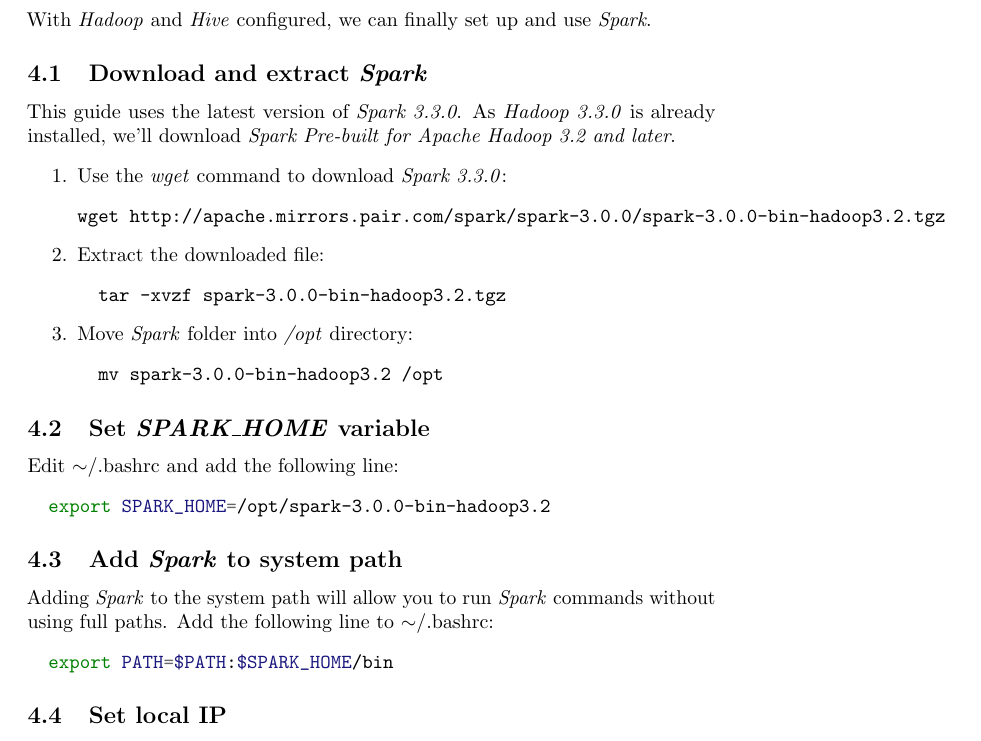
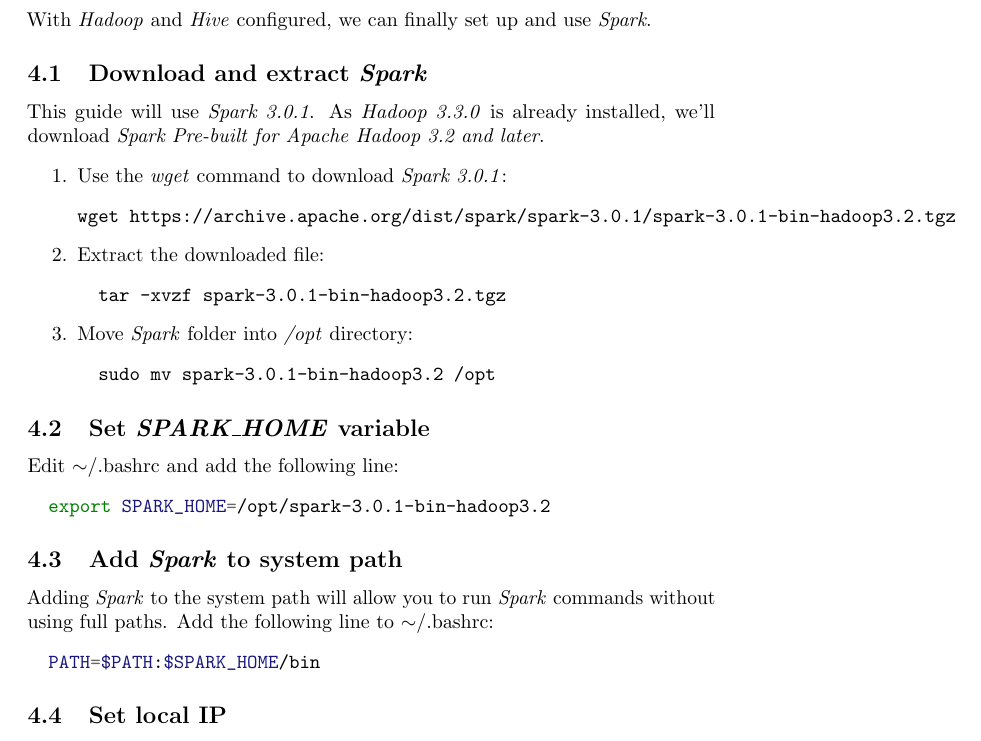
Before and after one commit to tartagli0/spark-wsl, a LaTeX paper (spark_wsl_environment.tex): part of page 15 of 20, cut so that both start at the same text. Compiled offline with pdfLaTeX.

Commit message:
Use Spark 3.0.1

```diff
--- a/spark_wsl_environment.tex
+++ b/spark_wsl_environment.tex
@@ -574,36 +574,36 @@ case is provided by \emph{PostgreSQL} (section \ref{subsec:postgres}).
 With \emph{Hadoop} and \emph{Hive} configured, we can finally set up and use \emph{Spark}.
 
   \subsection{Download and extract \emph{Spark}}
-  This guide uses the latest version of \emph{Spark 3.3.0}. As \emph{Hadoop 3.3.0} is
+  This guide will use \emph{Spark 3.0.1}. As \emph{Hadoop 3.3.0} is
   already installed, we'll download \emph{Spark Pre-built for Apache Hadoop 3.2 and later}.
   \begin{enumerate}
-  \item Use the \emph{wget} command to download \emph{Spark 3.3.0}:
+  \item Use the \emph{wget} command to download \emph{Spark 3.0.1}:
   \begin{minted}[autogobble]{bash}
-  wget http://apache.mirrors.pair.com/spark/spark-3.0.0/spark-3.0.0-bin-hadoop3.2.tgz
+  wget https://archive.apache.org/dist/spark/spark-3.0.1/spark-3.0.1-bin-hadoop3.2.tgz
   \end{minted}
 
   \item Extract the downloaded file:
   \begin{minted}{bash}
-  tar -xvzf spark-3.0.0-bin-hadoop3.2.tgz
+  tar -xvzf spark-3.0.1-bin-hadoop3.2.tgz
   \end{minted}
 
   \item Move \emph{Spark} folder into \emph{/opt} directory:
   \begin{minted}{bash}
-  mv spark-3.0.0-bin-hadoop3.2 /opt
+  sudo mv spark-3.0.1-bin-hadoop3.2 /opt
   \end{minted}
   \end{enumerate}
 
   \subsection{Set \emph{SPARK\_HOME} variable}
   Edit $\sim$/.bashrc and add the following line:
   \begin{minted}{bash}
-  export SPARK_HOME=/opt/spark-3.0.0-bin-hadoop3.2
+  export SPARK_HOME=/opt/spark-3.0.1-bin-hadoop3.2
   \end{minted}
 
   \subsection{Add \emph{Spark} to system path}
   Adding \emph{Spark} to the system path will allow you to run \emph{Spark} commands without
   using full paths. Add the following line to $\sim$/.bashrc:
   \begin{minted}{bash}
-  export PATH=$PATH:$SPARK_HOME/bin
+  PATH=$PATH:$SPARK_HOME/bin
   \end{minted}
 
   \subsection{Set local IP}
```
